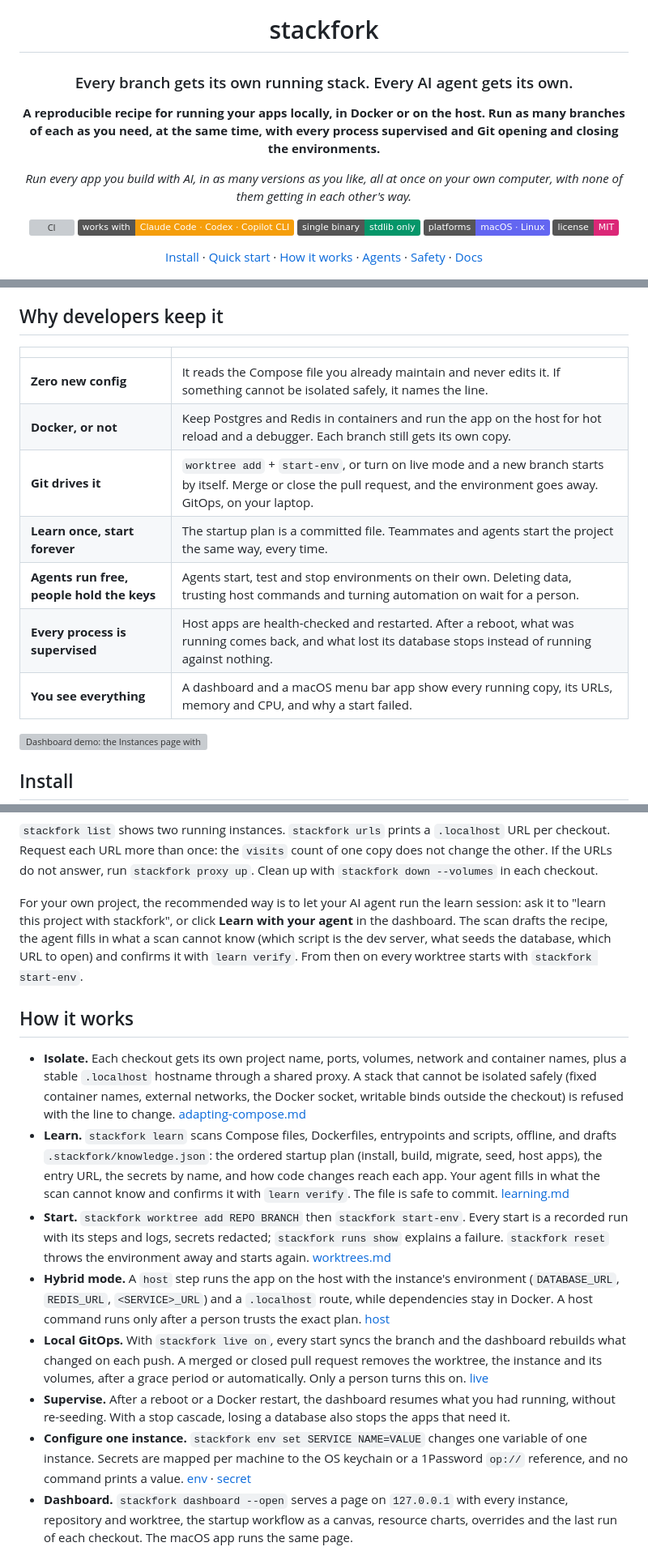
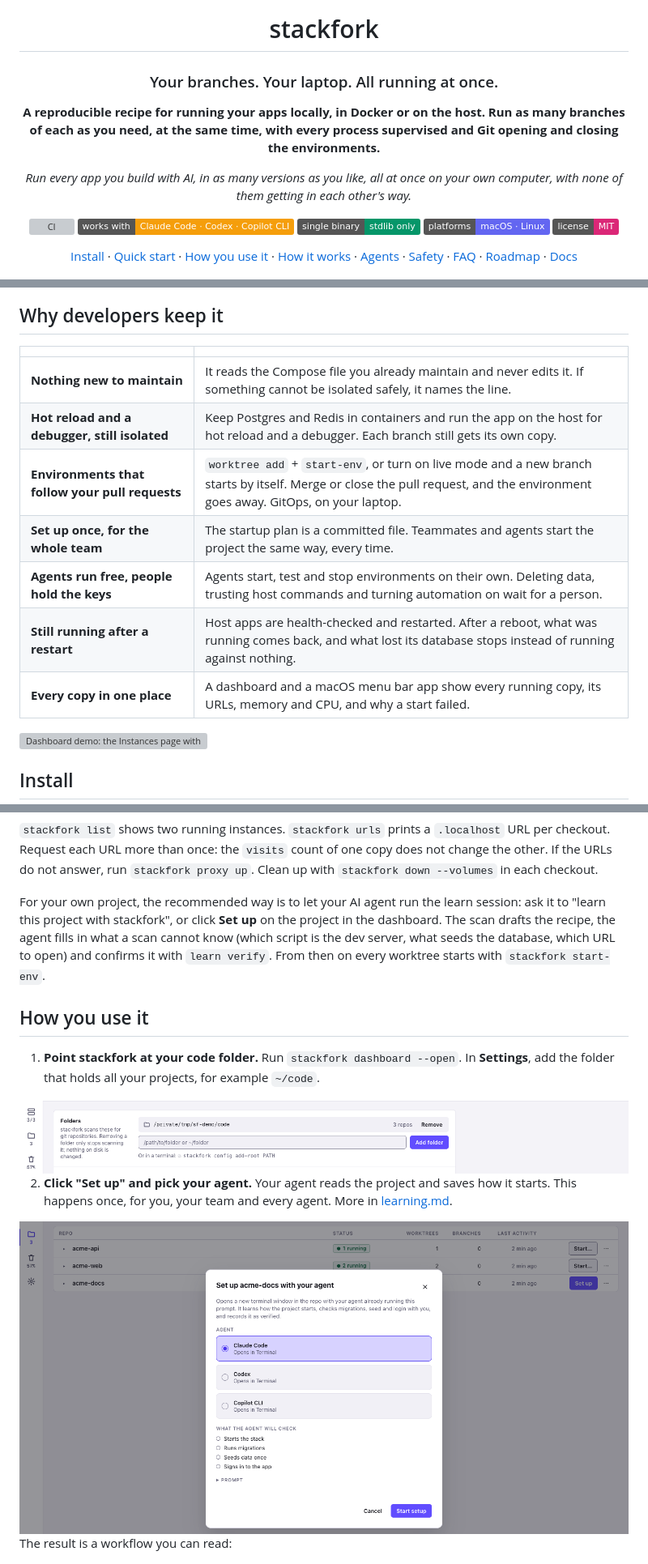
Before and after one commit to pedropinheiro75/stackfork, a Markdown page: README.md, 3 parts joined by grey strips. Shown at 81% size. Rendered like a GitHub page; pictures changed too: docs/screenshots/learn-with-agent-light.png (added), docs/screenshots/settings-folders-light.png (added); badges without logos; grey boxes are pictures that could not be loaded.

Commit message:
Rewrite the README around benefits and add step screenshots

```diff
--- a/README.md
+++ b/README.md
@@ -4,7 +4,7 @@
 
 # stackfork
 
-### Every branch gets its own running stack. Every AI agent gets its own.
+### Your branches. Your laptop. All running at once.
 
 **A reproducible recipe for running your apps locally, in Docker or on the host. Run as many branches of each as you need, at the same time, with every process supervised and Git opening and closing the environments.**
 
@@ -16,7 +16,7 @@
 ![macOS · Linux](https://img.shields.io/badge/platforms-macOS%20%C2%B7%20Linux-6366f1)
 [![License: MIT](https://img.shields.io/badge/license-MIT-db2777)](LICENSE)
 
-[Install](#install) · [Quick start](#quick-start) · [How it works](#how-it-works) · [Agents](#work-with-coding-agents) · [Safety](#safety) · [Docs](#docs)
+[Install](#install) · [Quick start](#quick-start) · [How you use it](#how-you-use-it) · [How it works](#how-it-works) · [Agents](#work-with-coding-agents) · [Safety](#safety) · [FAQ](#faq) · [Roadmap](#roadmap) · [Docs](#docs)
 
 </div>
 
@@ -37,13 +37,13 @@
 
 | | |
 |---|---|
-| **Zero new config** | It reads the Compose file you already maintain and never edits it. If something cannot be isolated safely, it names the line. |
-| **Docker, or not** | Keep Postgres and Redis in containers and run the app on the host for hot reload and a debugger. Each branch still gets its own copy. |
-| **Git drives it** | `worktree add` + `start-env`, or turn on live mode and a new branch starts by itself. Merge or close the pull request, and the environment goes away. GitOps, on your laptop. |
-| **Learn once, start forever** | The startup plan is a committed file. Teammates and agents start the project the same way, every time. |
+| **Nothing new to maintain** | It reads the Compose file you already maintain and never edits it. If something cannot be isolated safely, it names the line. |
+| **Hot reload and a debugger, still isolated** | Keep Postgres and Redis in containers and run the app on the host for hot reload and a debugger. Each branch still gets its own copy. |
+| **Environments that follow your pull requests** | `worktree add` + `start-env`, or turn on live mode and a new branch starts by itself. Merge or close the pull request, and the environment goes away. GitOps, on your laptop. |
+| **Set up once, for the whole team** | The startup plan is a committed file. Teammates and agents start the project the same way, every time. |
 | **Agents run free, people hold the keys** | Agents start, test and stop environments on their own. Deleting data, trusting host commands and turning automation on wait for a person. |
-| **Every process is supervised** | Host apps are health-checked and restarted. After a reboot, what was running comes back, and what lost its database stops instead of running against nothing. |
-| **You see everything** | A dashboard and a macOS menu bar app show every running copy, its URLs, memory and CPU, and why a start failed. |
+| **Still running after a restart** | Host apps are health-checked and restarted. After a reboot, what was running comes back, and what lost its database stops instead of running against nothing. |
+| **Every copy in one place** | A dashboard and a macOS menu bar app show every running copy, its URLs, memory and CPU, and why a start failed. |
 
 <img src="docs/dashboard.gif" alt="Dashboard demo: the Instances page with two container instances and one hybrid instance whose app runs on the host, the Project page with the startup workflow canvas and resource charts, the environment overrides dialog, and the Repos page">
 
@@ -72,18 +72,25 @@ stackfork list && stackfork urls
 
 `stackfork list` shows two running instances. `stackfork urls` prints a `.localhost` URL per checkout. Request each URL more than once: the `visits` count of one copy does not change the other. If the URLs do not answer, run `stackfork proxy up`. Clean up with `stackfork down --volumes` in each checkout.
 
-For your own project, the recommended way is to let your AI agent run the learn session: ask it to "learn this project with stackfork", or click **Learn with your agent** in the dashboard. The scan drafts the recipe, the agent fills in what a scan cannot know (which script is the dev server, what seeds the database, which URL to open) and confirms it with `learn verify`. From then on every worktree starts with `stackfork start-env`.
+For your own project, the recommended way is to let your AI agent run the learn session: ask it to "learn this project with stackfork", or click **Set up** on the project in the dashboard. The scan drafts the recipe, the agent fills in what a scan cannot know (which script is the dev server, what seeds the database, which URL to open) and confirms it with `learn verify`. From then on every worktree starts with `stackfork start-env`.
 
-## How it works
+## How you use it
 
-- **Isolate.** Each checkout gets its own project name, ports, volumes, network and container names, plus a stable `.localhost` hostname through a shared proxy. A stack that cannot be isolated safely (fixed container names, external networks, the Docker socket, writable binds outside the checkout) is refused with the line to change. [adapting-compose.md](references/adapting-compose.md)
-- **Learn.** `stackfork learn` scans Compose files, Dockerfiles, entrypoints and scripts, offline, and drafts `.stackfork/knowledge.json`: the ordered startup plan (install, build, migrate, seed, host apps), the entry URL, the secrets by name, and how code changes reach each app. Your agent fills in what the scan cannot know and confirms it with `learn verify`. The file is safe to commit. [learning.md](references/learning.md)
-- **Start.** `stackfork worktree add REPO BRANCH` then `stackfork start-env`. Every start is a recorded run with its steps and logs, secrets redacted; `stackfork runs show` explains a failure. `stackfork reset` throws the environment away and starts again. [worktrees.md](references/worktrees.md)
-- **Hybrid mode.** A `host` step runs the app on the host with the instance's environment (`DATABASE_URL`, `REDIS_URL`, `<SERVICE>_URL`) and a `.localhost` route, while dependencies stay in Docker. A host command runs only after a person trusts the exact plan. [host](references/commands.md#host)
-- **Local GitOps.** With `stackfork live on`, every start syncs the branch and the dashboard rebuilds what changed on each push. A merged or closed pull request removes the worktree, the instance and its volumes, after a grace period or automatically. Only a person turns this on. [live](references/commands.md#live)
-- **Supervise.** After a reboot or a Docker restart, the dashboard resumes what you had running, without re-seeding. With a stop cascade, losing a database also stops the apps that need it.
-- **Configure one instance.** `stackfork env set SERVICE NAME=VALUE` changes one variable of one instance. Secrets are mapped per machine to the OS keychain or a 1Password `op://` reference, and no command prints a value. [env](references/commands.md#env) · [secret](references/commands.md#secret)
-- **Dashboard.** `stackfork dashboard --open` serves a page on `127.0.0.1` with every instance, repository and worktree, the startup workflow as a canvas, resource charts, overrides and the last run of each checkout. The macOS app runs the same page.
+1. **Point stackfork at your code folder.** Run `stackfork dashboard --open`. In **Settings**, add the folder that holds all your projects, for example `~/code`.
+
+<picture>
+  <source media="(prefers-color-scheme: dark)" srcset="docs/screenshots/settings-folders-dark.png">
+  <img src="docs/screenshots/settings-folders-light.png" alt="Settings page: the list of folders that stackfork scans for repositories, with a field to add another folder">
+</picture>
+
+2. **Click "Set up" and pick your agent.** Your agent reads the project and saves how it starts. This happens once, for you, your team and every agent. More in [learning.md](references/learning.md).
+
+<picture>
+  <source media="(prefers-color-scheme: dark)" srcset="docs/screenshots/learn-with-agent-dark.png">
+  <img src="docs/screenshots/learn-with-agent-light.png" alt="Repos page: acme-docs is not set up yet; its Set up button opens a dialog where you pick Claude Code, Codex or Copilot CLI and see what the agent will check">
+</picture>
+
+The result is a workflow you can read:
 
 <picture>
   <source media="(prefers-color-scheme: dark)" srcset="docs/screenshots/project-workflow-dark.png">
```
Also changed, not shown: other parts of README.md (+72 -2 lines), docs/screenshots/instances-two-checkouts-dark.png (added), docs/screenshots/instances-two-checkouts-light.png (added), docs/screenshots/learn-with-agent-dark.png (added), docs/screenshots/settings-folders-dark.png (added).
